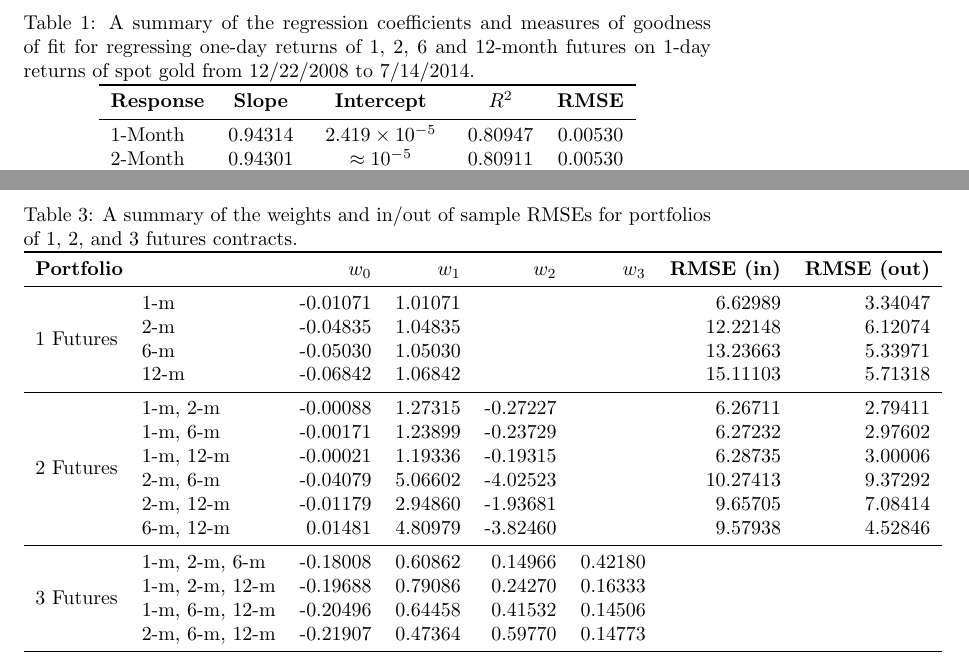
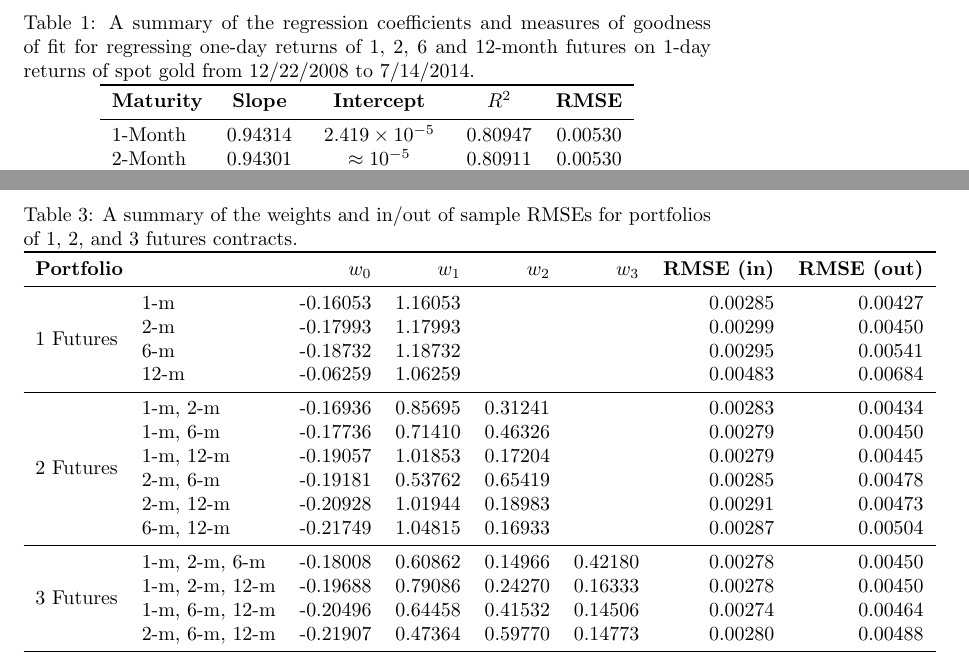
Before and after one commit to joeHollander/ETF-Research, a LaTeX document (Paper/paper.tex): two parts of pages 1 and 2 of 2, joined at a grey line, cut so that both start at the same text. Compiled offline with pdfLaTeX.

Commit message:
paper updates

```diff
--- a/Paper/paper.tex
+++ b/Paper/paper.tex
@@ -19,7 +19,7 @@
 \centering
 \begin{tabular}{lcccc}
 \toprule
-\textbf{Response} & \textbf{Slope} & \textbf{Intercept} & \textbf{$R^2$} & \textbf{RMSE} \\
+\textbf{Maturity} & \textbf{Slope} & \textbf{Intercept} & \textbf{$R^2$} & \textbf{RMSE} \\
 \midrule
 1-Month   & 0.94314 & $2.419 \times 10^{-5}$  & 0.80947 & 0.00530 \\
 2-Month   & 0.94301 & $\approx 10^{-5}$       & 0.80911 & 0.00530 \\
@@ -63,24 +63,24 @@
 \multicolumn{2}{l}{\textbf{Portfolio}} & \textbf{$w_0$} & \textbf{$w_1$} & \textbf{$w_2$} & \textbf{$w_3$} & \textbf{RMSE (in)} & \textbf{RMSE (out)} \\
 \midrule
 \multirow{4}{*}{1 Futures}
- & 1-m        & -0.01071 & 1.01071 &          &         & 6.62989  & 3.34047 \\
- & 2-m        & -0.04835 & 1.04835 &          &         & 12.22148 & 6.12074 \\
- & 6-m        & -0.05030 & 1.05030 &          &         & 13.23663 & 5.33971 \\
- & 12-m       & -0.06842 & 1.06842 &          &         & 15.11103 & 5.71318 \\
+ & 1-m        & -0.16053 & 1.16053 &         &         & 0.00285 & 0.00427 \\
+ & 2-m        & -0.17993 & 1.17993 &         &         & 0.00299 & 0.00450 \\
+ & 6-m        & -0.18732 & 1.18732 &         &         & 0.00295 & 0.00541 \\
+ & 12-m       & -0.06259 & 1.06259 &         &         & 0.00483 & 0.00684 \\
 \midrule
 \multirow{6}{*}{2 Futures}
- & 1-m, 2-m   & -0.00088 & 1.27315 & -0.27227 &         & 6.26711  & 2.79411 \\
- & 1-m, 6-m   & -0.00171 & 1.23899 & -0.23729 &         & 6.27232  & 2.97602 \\
- & 1-m, 12-m  & -0.00021 & 1.19336 & -0.19315 &         & 6.28735  & 3.00006 \\
- & 2-m, 6-m   & -0.04079 & 5.06602 & -4.02523 &         & 10.27413 & 9.37292 \\
- & 2-m, 12-m  & -0.01179 & 2.94860 & -1.93681 &         & 9.65705  & 7.08414 \\
- & 6-m, 12-m  & 0.01481  & 4.80979 & -3.82460 &         & 9.57938  & 4.52846 \\
+ & 1-m, 2-m  & -0.16936 & 0.85695 & 0.31241 &         & 0.00283 & 0.00434 \\
+ & 1-m, 6-m  & -0.17736 & 0.71410 & 0.46326 &         & 0.00279 & 0.00450 \\
+ & 1-m, 12-m & -0.19057 & 1.01853 & 0.17204 &         & 0.00279 & 0.00445 \\
+ & 2-m, 6-m  & -0.19181 & 0.53762 & 0.65419 &         & 0.00285 & 0.00478 \\
+ & 2-m, 12-m & -0.20928 & 1.01944 & 0.18983 &         & 0.00291 & 0.00473 \\
+ & 6-m, 12-m & -0.21749 & 1.04815 & 0.16933 &         & 0.00287 & 0.00504 \\
 \midrule
 \multirow{4}{*}{3 Futures}
- & 1-m, 2-m, 6-m  & -0.18008 & 0.60862 & 0.14966  & 0.42180 & & \\
- & 1-m, 2-m, 12-m & -0.19688 & 0.79086 & 0.24270  & 0.16333 & & \\
- & 1-m, 6-m, 12-m & -0.20496 & 0.64458 & 0.41532  & 0.14506 & & \\
- & 2-m, 6-m, 12-m & -0.21907 & 0.47364 & 0.59770  & 0.14773 & & \\
+ & 1-m, 2-m, 6-m  & -0.18008 & 0.60862 & 0.14966  & 0.42180 & 0.00278 & 0.00450 \\
+ & 1-m, 2-m, 12-m & -0.19688 & 0.79086 & 0.24270  & 0.16333 & 0.00278 & 0.00450 \\
+ & 1-m, 6-m, 12-m & -0.20496 & 0.64458 & 0.41532  & 0.14506 & 0.00274 & 0.00464 \\
+ & 2-m, 6-m, 12-m & -0.21907 & 0.47364 & 0.59770  & 0.14773 & 0.00280 & 0.00488 \\
 \bottomrule
 \end{tabular}
 \end{table}
```
Also changed, not shown: Paper/paper.pdf, 4 other files.
